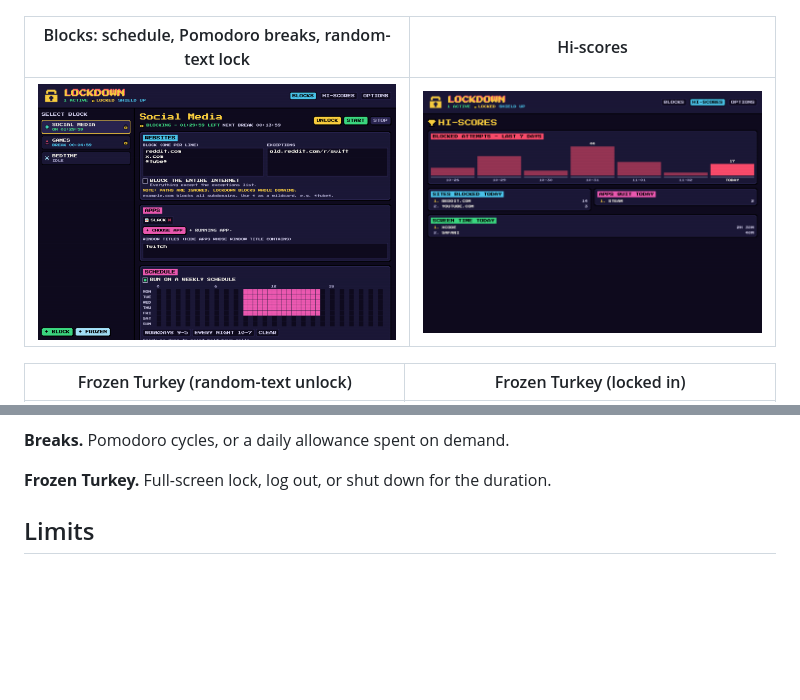
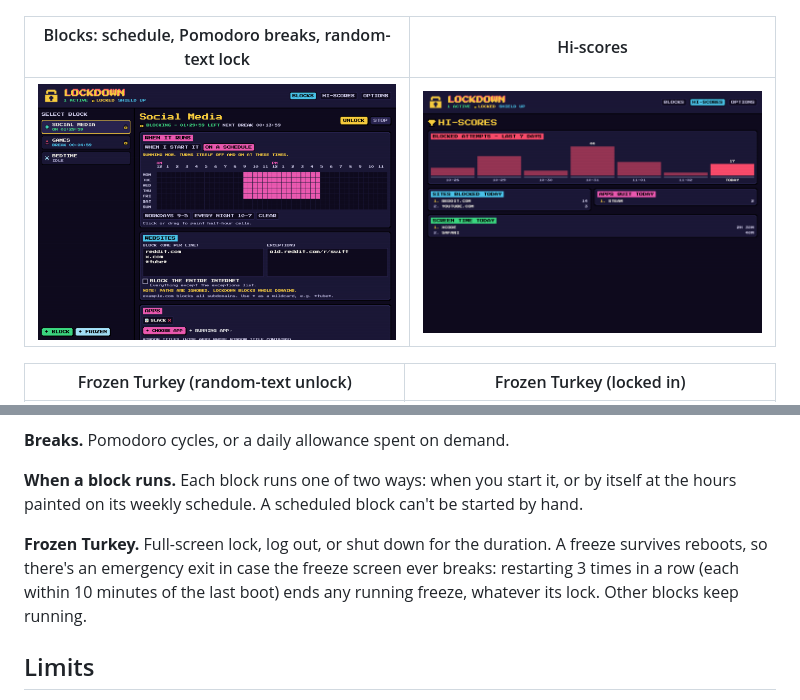
Before and after one commit to zipben/LockDown, a Markdown page: README.md, 2 parts joined by grey strips. Rendered like a GitHub page; pictures changed too: docs/screenshots/blocks.png; blank space fills up the shorter version.

```diff
--- a/README.md
+++ b/README.md
@@ -43,7 +43,9 @@ is stopped while a locked web block runs, it leaves DNS redirected (fails closed
 
 **Breaks.** Pomodoro cycles, or a daily allowance spent on demand.
 
-**Frozen Turkey.** Full-screen lock, log out, or shut down for the duration.
+**When a block runs.** Each block runs one of two ways: when you start it, or by itself at the hours painted on its weekly schedule. A scheduled block can't be started by hand.
+
+**Frozen Turkey.** Full-screen lock, log out, or shut down for the duration. A freeze survives reboots, so there's an emergency exit in case the freeze screen ever breaks: restarting 3 times in a row (each within 10 minutes of the last boot) ends any running freeze, whatever its lock. Other blocks keep running.
 
 ## Limits
 
```
Also changed, not shown: 7 other files.
